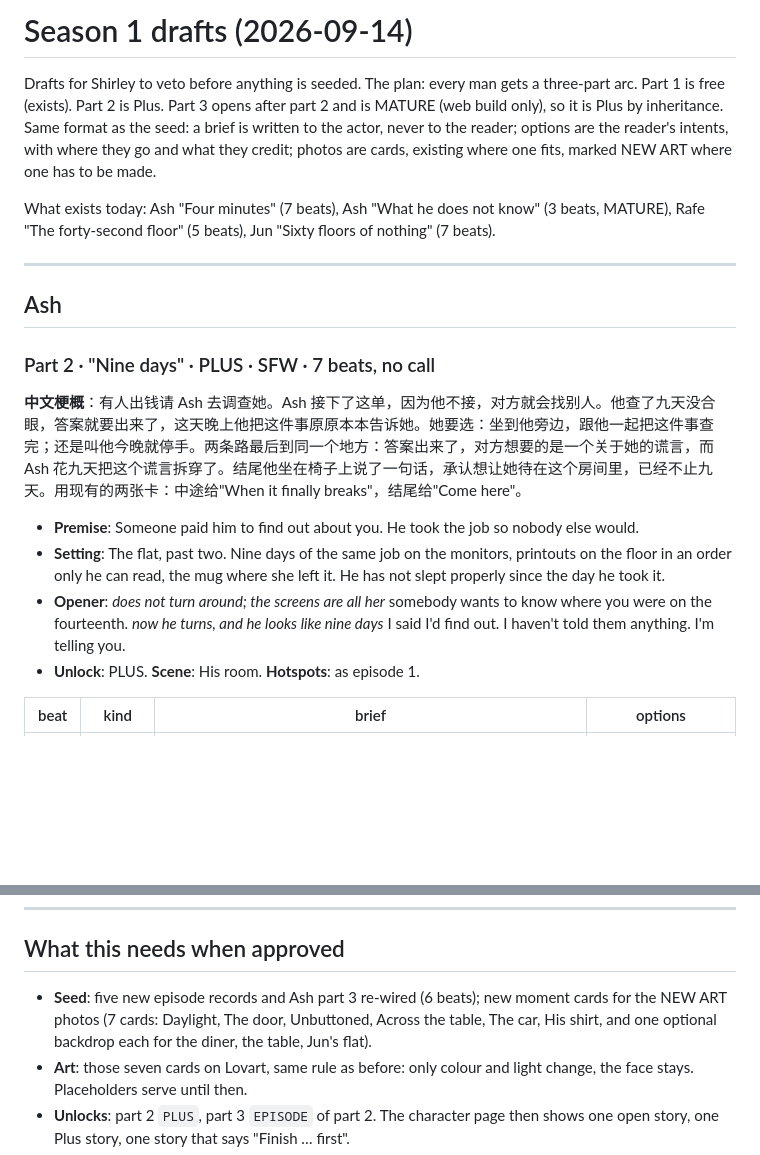
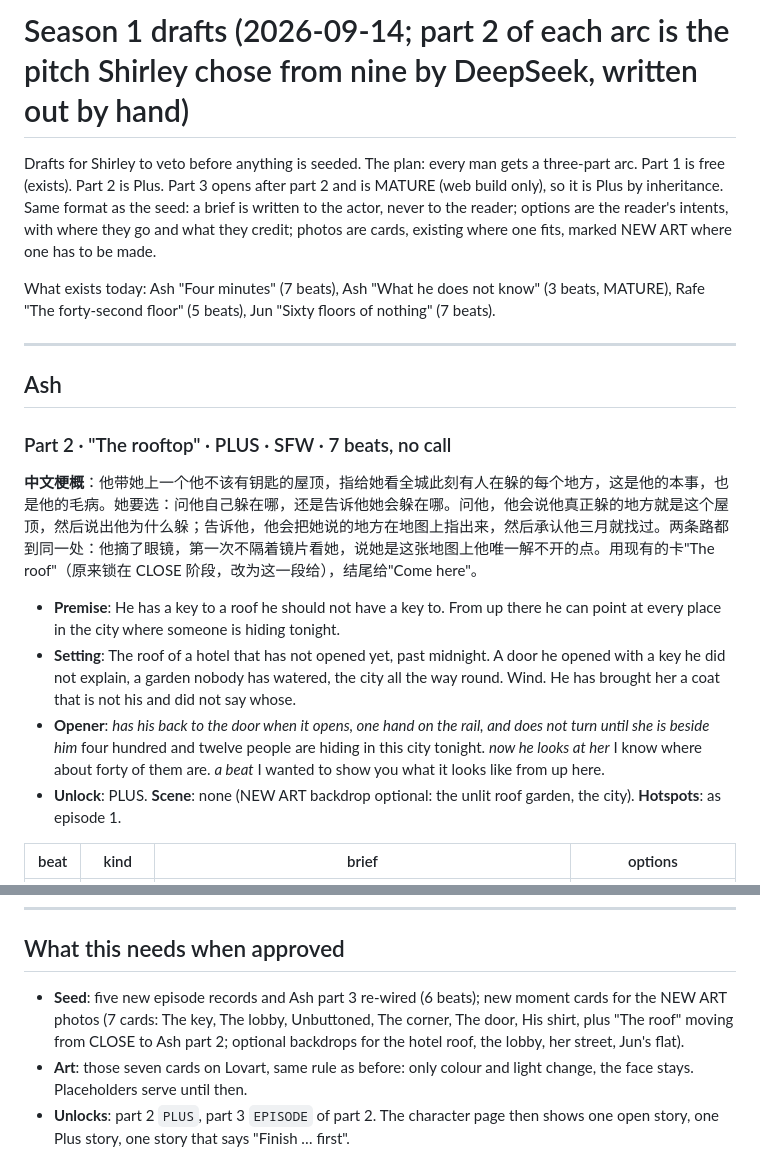
Before and after one commit to Shirleyyf921/odyssey, a Markdown page: docs/season-1-drafts.md, 2 parts joined by grey strips. Rendered like a GitHub page; blank space fills up the shorter version.

```diff
--- a/docs/season-1-drafts.md
+++ b/docs/season-1-drafts.md
@@ -1,4 +1,4 @@
-# Season 1 drafts (2026-09-14)
+# Season 1 drafts (2026-09-14; part 2 of each arc is the pitch Shirley chose from nine by DeepSeek, written out by hand)
 
 Drafts for Shirley to veto before anything is seeded. The plan: every man gets a three-part arc.
 Part 1 is free (exists). Part 2 is Plus. Part 3 opens after part 2 and is MATURE (web build
@@ -13,14 +13,14 @@ Rafe "The forty-second floor" (5 beats), Jun "Sixty floors of nothing" (7 beats)
 
 ## Ash
 
-### Part 2 · "Nine days" · PLUS · SFW · 7 beats, no call
+### Part 2 · "The rooftop" · PLUS · SFW · 7 beats, no call
 
-**中文梗概**：有人出钱请 Ash 去调查她。Ash 接下了这单，因为他不接，对方就会找别人。他查了九天没合眼，答案就要出来了，这天晚上他把这件事原原本本告诉她。她要选：坐到他旁边，跟他一起把这件事查完；还是叫他今晚就停手。两条路最后到同一个地方：答案出来了，对方想要的是一个关于她的谎言，而 Ash 花九天把这个谎言拆穿了。结尾他坐在椅子上说了一句话，承认想让她待在这个房间里，已经不止九天。用现有的两张卡：中途给"When it finally breaks"，结尾给"Come here"。
+**中文梗概**：他带她上一个他不该有钥匙的屋顶，指给她看全城此刻有人在躲的每个地方，这是他的本事，也是他的毛病。她要选：问他自己躲在哪，还是告诉他她会躲在哪。问他，他会说他真正躲的地方就是这个屋顶，然后说出他为什么躲；告诉他，他会把她说的地方在地图上指出来，然后承认他三月就找过。两条路都到同一处：他摘了眼镜，第一次不隔着镜片看她，说她是这张地图上他唯一解不开的点。用现有的卡"The roof"（原来锁在 CLOSE 阶段，改为这一段给），结尾给"Come here"。
 
-- **Premise**: Someone paid him to find out about you. He took the job so nobody else would.
-- **Setting**: The flat, past two. Nine days of the same job on the monitors, printouts on the floor in an order only he can read, the mug where she left it. He has not slept properly since the day he took it.
-- **Opener**: *does not turn around; the screens are all her* somebody wants to know where you were on the fourteenth. *now he turns, and he looks like nine days* I said I'd find out. I haven't told them anything. I'm telling you.
-- **Unlock**: PLUS. **Scene**: His room. **Hotspots**: as episode 1.
+- **Premise**: He has a key to a roof he should not have a key to. From up there he can point at every place in the city where someone is hiding tonight.
+- **Setting**: The roof of a hotel that has not opened yet, past midnight. A door he opened with a key he did not explain, a garden nobody has watered, the city all the way round. Wind. He has brought her a coat that is not his and did not say whose.
+- **Opener**: *has his back to the door when it opens, one hand on the rail, and does not turn until she is beside him* four hundred and twelve people are hiding in this city tonight. *now he looks at her* I know where about forty of them are. *a beat* I wanted to show you what it looks like from up here.
+- **Unlock**: PLUS. **Scene**: none (NEW ART backdrop optional: the unlit roof garden, the city). **Hotspots**: as episode 1.
 
 | beat | kind | brief | options |
 |---|---|---|---|
@@ -131,7 +131,7 @@ Rafe "The forty-second floor" (5 beats), Jun "Sixty floors of nothing" (7 beats)
 
 ## What this needs when approved
 
-- **Seed**: five new episode records and Ash part 3 re-wired (6 beats); new moment cards for the NEW ART photos (7 cards: Daylight, The door, Unbuttoned, Across the table, The car, His shirt, and one optional backdrop each for the diner, the table, Jun's flat).
+- **Seed**: five new episode records and Ash part 3 re-wired (6 beats); new moment cards for the NEW ART photos (7 cards: The key, The lobby, Unbuttoned, The corner, The door, His shirt, plus "The roof" moving from CLOSE to Ash part 2; optional backdrops for the hotel roof, the lobby, her street, Jun's flat).
 - **Art**: those seven cards on Lovart, same rule as before: only colour and light change, the face stays. Placeholders serve until then.
 - **Unlocks**: part 2 `PLUS`, part 3 `EPISODE` of part 2. The character page then shows one open story, one Plus story, one story that says "Finish … first".
 - **Replays** (#59) make the second road of every branch reachable for Plus.
```
Also changed, not shown: other parts of docs/season-1-drafts.md (+33 -33 lines).
